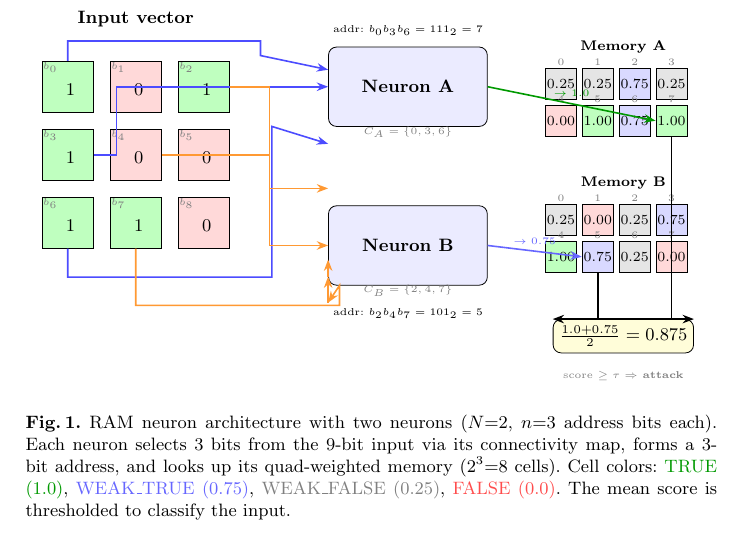
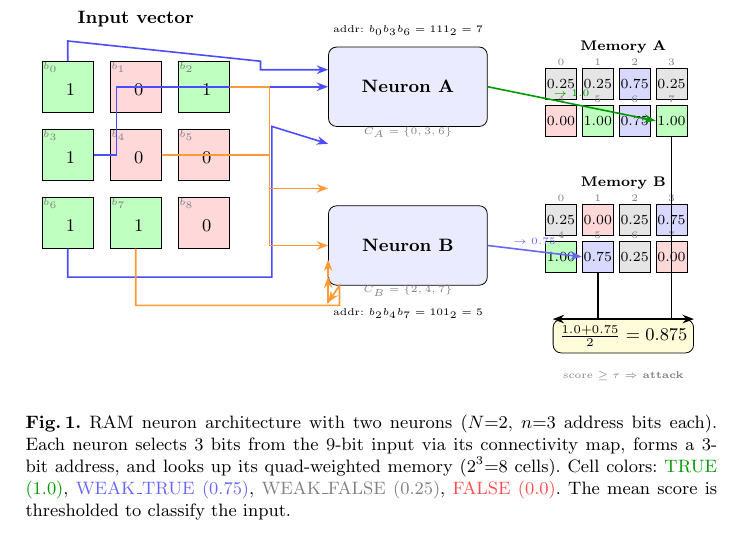
Before and after one commit to lacg/wnn, a LaTeX paper (paper/main.tex): part of page 3 of 12, cut so that both start at the same text. Compiled offline with pdfLaTeX.

Commit message:
b0 arrow: horizontal at input top level, 90° turn into Neuron A
Co-Authored-By: Claude Opus 4.6 (1M context) <noreply@anthropic.com>

```diff
--- a/paper/main.tex
+++ b/paper/main.tex
@@ -182,9 +182,9 @@ address width~$n$, and connectivity maps~$C$ collectively as the
 \node[font=\tiny, gray] at (6.0, -1.2) {$C_B = \{2, 4, 7\}$};
 
 % === Connections to Neuron A (blue): bits 0, 3, 6 ===
-% b0 (top-left, 0,2.4): go up slightly, then straight right into Neuron A top
+% b0: go up slightly, right along top of input row, then down to neuron level, then right into Neuron A
 \draw[conn, blue!70] (in0.north) -- ++(0, 0.35)
-  -| (3.4, 2.95) -- ([yshift=3mm]nA.west);
+  -- (3.4, 2.85) -- (3.4, 2.7) -- ([yshift=3mm]nA.west);
 
 % b3 (middle-left, 0,1.2): go right, straight to Neuron A middle
 \draw[conn, blue!70] (in3.east) -- ++(0.4, 0) |- (nA.west);
```
Also changed, not shown: paper/main.pdf.
